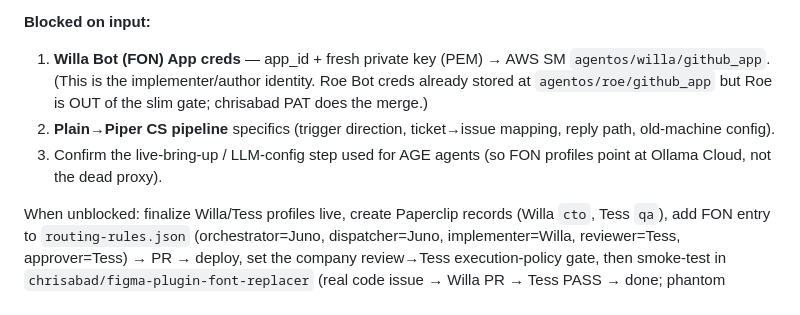
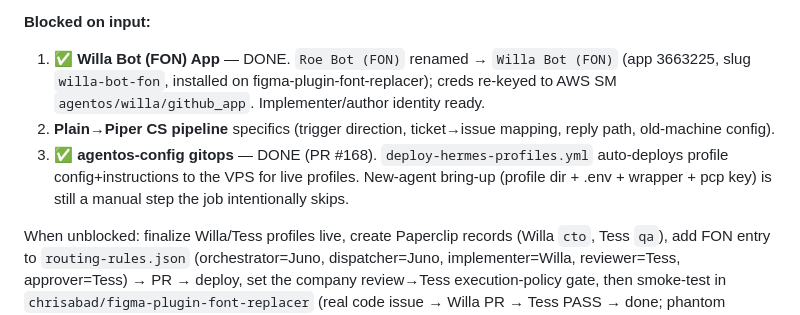
Before and after one commit to chrisabad/otis, a Markdown page: specs/per-business-onboarding-runbook.md, the part around the change. GitHub-like rendering.

Commit message:
runbook: gitops fixed (PR #168 merged); Willa App ready (Roe→Willa rename, re-keyed)
Co-Authored-By: Claude Opus 4.8 <noreply@anthropic.com>

```diff
--- a/specs/per-business-onboarding-runbook.md
+++ b/specs/per-business-onboarding-runbook.md
@@ -129,9 +129,9 @@ Two identities run the whole loop — and they must be **distinct**:
 - **Repo↔live config divergence:** every repo `config.yaml` (incl. Axel's) uses `model.default:"routine"` / `localhost:4000` / `${OPENAI_API_KEY}`, but live profiles (e.g. Axel) run `glm-5.1:cloud` via `ollama.com`. This is a **fleet-wide deploy transform/override**, not FON-specific — replicate the established bring-up step (owned with the Axel/Quinn config bots); do not hand-improvise.
 
 **Blocked on input:**
-1. **Willa Bot (FON) App creds** — app_id + fresh private key (PEM) → AWS SM `agentos/willa/github_app`. (This is the implementer/author identity. Roe Bot creds already stored at `agentos/roe/github_app` but Roe is OUT of the slim gate; chrisabad PAT does the merge.)
+1. ✅ **Willa Bot (FON) App** — DONE. `Roe Bot (FON)` renamed → `Willa Bot (FON)` (app 3663225, slug `willa-bot-fon`, installed on figma-plugin-font-replacer); creds re-keyed to AWS SM `agentos/willa/github_app`. Implementer/author identity ready.
 2. **Plain→Piper CS pipeline** specifics (trigger direction, ticket→issue mapping, reply path, old-machine config).
-3. Confirm the live-bring-up / LLM-config step used for AGE agents (so FON profiles point at Ollama Cloud, not the dead proxy).
+3. ✅ **agentos-config gitops** — DONE (PR #168). `deploy-hermes-profiles.yml` auto-deploys profile config+instructions to the VPS for live profiles. New-agent bring-up (profile dir + .env + wrapper + pcp key) is still a manual step the job intentionally skips.
 
 When unblocked: finalize Willa/Tess profiles live, create Paperclip records (Willa `cto`, Tess `qa`), add FON entry to `routing-rules.json` (orchestrator=Juno, dispatcher=Juno, implementer=Willa, reviewer=Tess, approver=Tess) → PR → deploy, set the company review→Tess execution-policy gate, then smoke-test in `chrisabad/figma-plugin-font-replacer` (real code issue → Willa PR → Tess PASS → done; phantom blocked).
 
```
